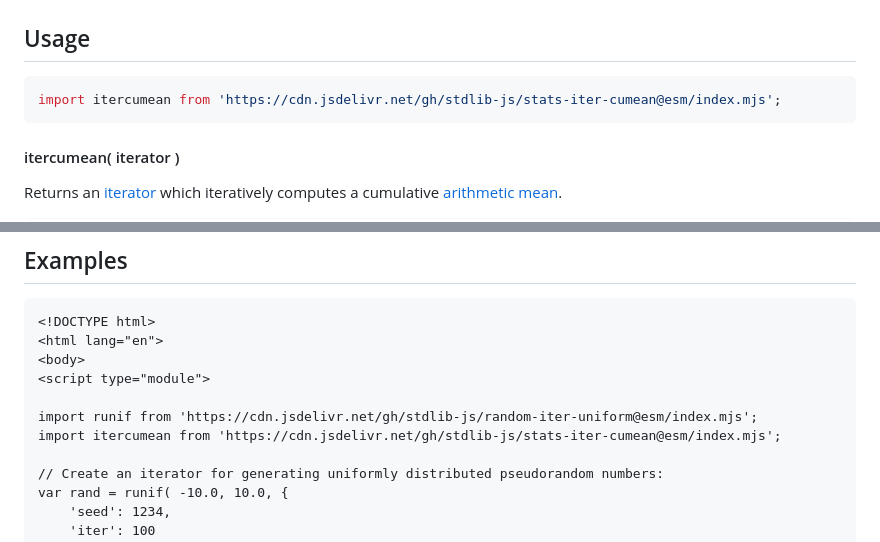
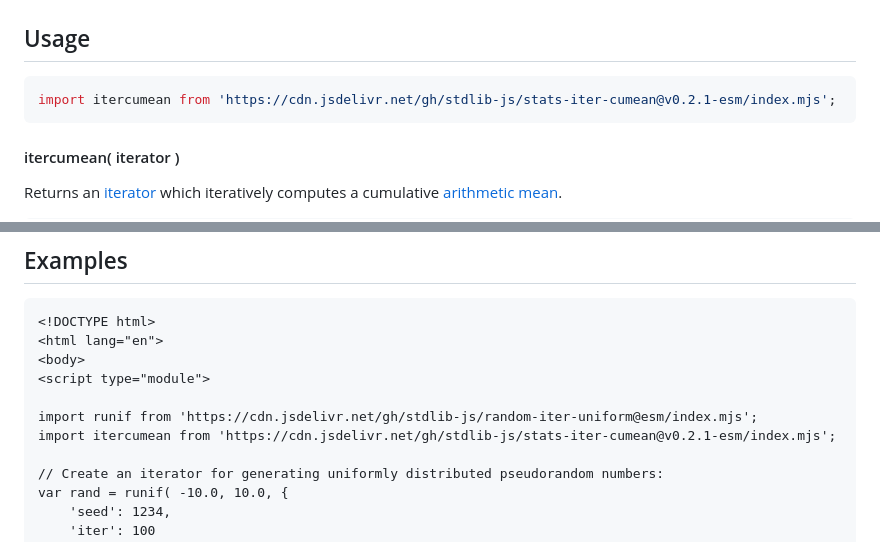
Before and after one commit to stdlib-js/stats-iter-cumean, a Markdown page: README.md, 2 parts joined by grey strips. Rendered like a GitHub page.

Commit message:
Update README.md for ESM bundle v0.2.1

````diff
--- a/README.md
+++ b/README.md
@@ -65,7 +65,7 @@ The cumulative [arithmetic mean][arithmetic-mean] is defined as
 ## Usage
 
 ```javascript
-import itercumean from 'https://cdn.jsdelivr.net/gh/stdlib-js/stats-iter-cumean@esm/index.mjs';
+import itercumean from 'https://cdn.jsdelivr.net/gh/stdlib-js/stats-iter-cumean@v0.2.1-esm/index.mjs';
 ```
 
 #### itercumean( iterator )
@@ -125,7 +125,7 @@ m = it.next().value;
 <script type="module">
 
 import runif from 'https://cdn.jsdelivr.net/gh/stdlib-js/random-iter-uniform@esm/index.mjs';
-import itercumean from 'https://cdn.jsdelivr.net/gh/stdlib-js/stats-iter-cumean@esm/index.mjs';
+import itercumean from 'https://cdn.jsdelivr.net/gh/stdlib-js/stats-iter-cumean@v0.2.1-esm/index.mjs';
 
 // Create an iterator for generating uniformly distributed pseudorandom numbers:
 var rand = runif( -10.0, 10.0, {
````
